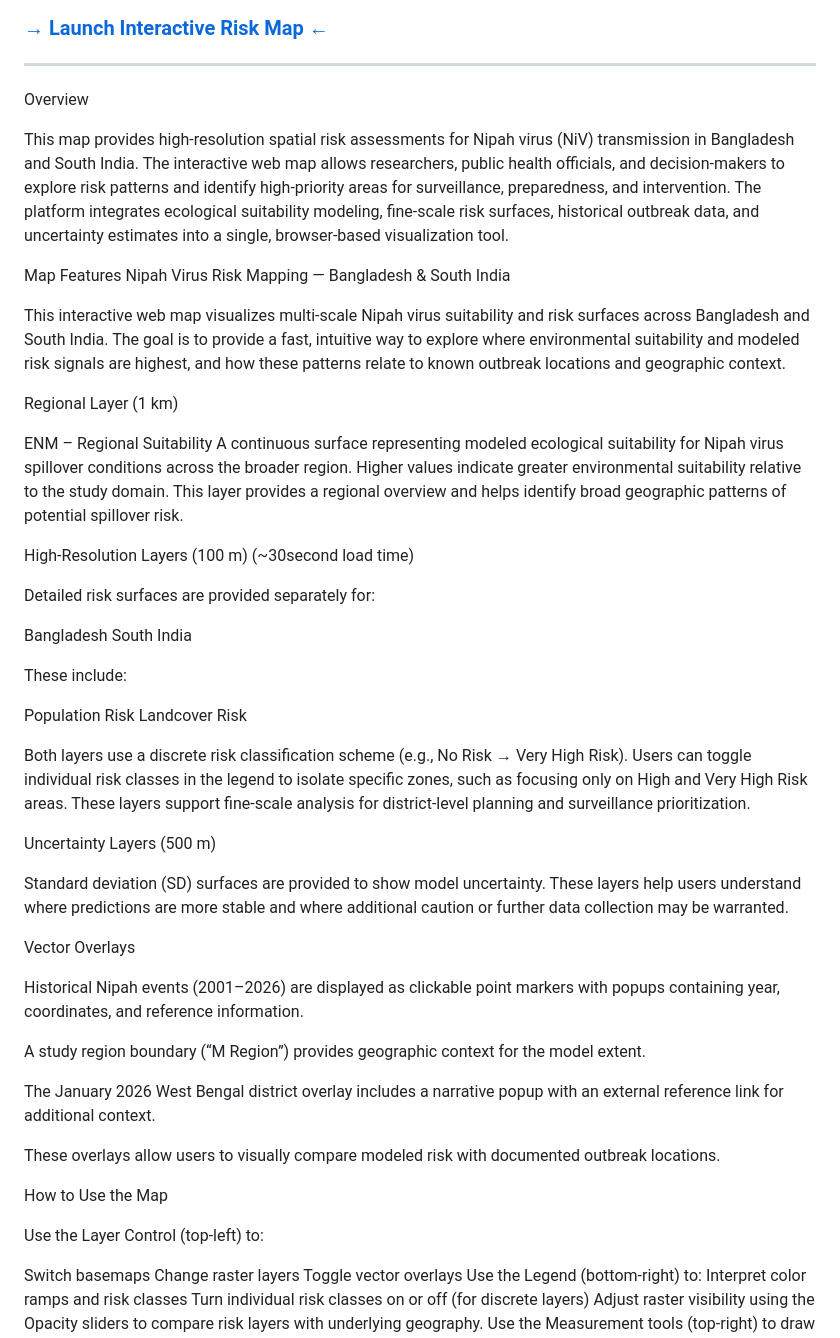
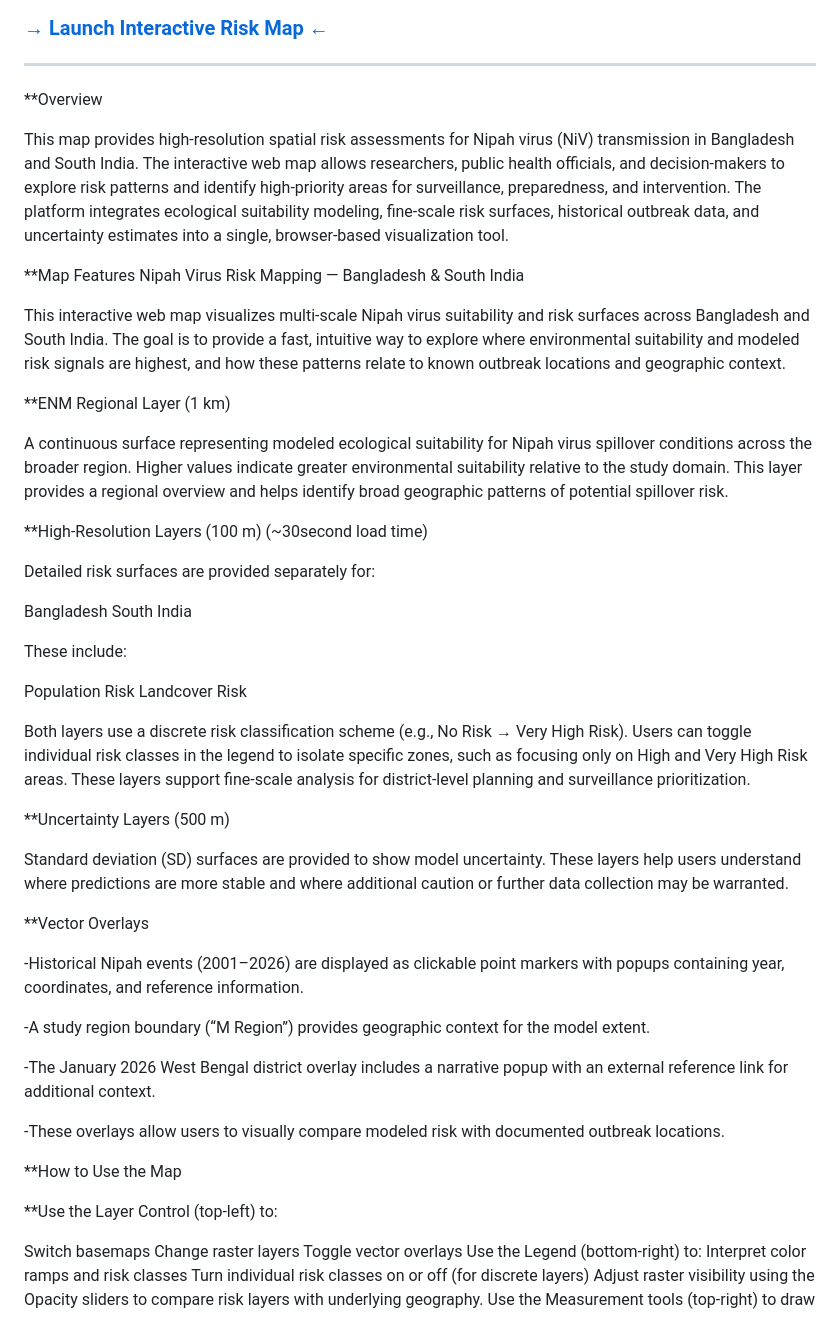
Before and after one commit to cchfvirus/Nipah-Virus-High-Resolution-Risk-Mapping, a Markdown page: README.md, the part around the change. Drawn GitHub-style.

```diff
--- a/README.md
+++ b/README.md
@@ -7,21 +7,20 @@
 
 ---
 
-Overview
+**Overview
 
 This map provides high-resolution spatial risk assessments for Nipah virus (NiV) transmission in Bangladesh and South India. The interactive web map allows researchers, public health officials, and decision-makers to explore risk patterns and identify high-priority areas for surveillance, preparedness, and intervention. The platform integrates ecological suitability modeling, fine-scale risk surfaces, historical outbreak data, and uncertainty estimates into a single, browser-based visualization tool.
 
-Map Features
+**Map Features
 Nipah Virus Risk Mapping — Bangladesh & South India
 
 This interactive web map visualizes multi-scale Nipah virus suitability and risk surfaces across Bangladesh and South India. The goal is to provide a fast, intuitive way to explore where environmental suitability and modeled risk signals are highest, and how these patterns relate to known outbreak locations and geographic context.
 
-Regional Layer (1 km)
+**ENM Regional Layer (1 km)
 
-ENM – Regional Suitability
 A continuous surface representing modeled ecological suitability for Nipah virus spillover conditions across the broader region. Higher values indicate greater environmental suitability relative to the study domain. This layer provides a regional overview and helps identify broad geographic patterns of potential spillover risk.
 
-High-Resolution Layers (100 m) (~30second load time)
+**High-Resolution Layers (100 m) (~30second load time)
 
 Detailed risk surfaces are provided separately for:
 
@@ -35,23 +34,23 @@ Landcover Risk
 
 Both layers use a discrete risk classification scheme (e.g., No Risk → Very High Risk). Users can toggle individual risk classes in the legend to isolate specific zones, such as focusing only on High and Very High Risk areas. These layers support fine-scale analysis for district-level planning and surveillance prioritization.
 
-Uncertainty Layers (500 m)
+**Uncertainty Layers (500 m)
 
 Standard deviation (SD) surfaces are provided to show model uncertainty. These layers help users understand where predictions are more stable and where additional caution or further data collection may be warranted.
 
-Vector Overlays
+**Vector Overlays
 
-Historical Nipah events (2001–2026) are displayed as clickable point markers with popups containing year, coordinates, and reference information.
+-Historical Nipah events (2001–2026) are displayed as clickable point markers with popups containing year, coordinates, and reference information.
 
-A study region boundary (“M Region”) provides geographic context for the model extent.
+-A study region boundary (“M Region”) provides geographic context for the model extent.
 
-The January 2026 West Bengal district overlay includes a narrative popup with an external reference link for additional context.
+-The January 2026 West Bengal district overlay includes a narrative popup with an external reference link for additional context.
 
-These overlays allow users to visually compare modeled risk with documented outbreak locations.
+-These overlays allow users to visually compare modeled risk with documented outbreak locations.
 
-How to Use the Map
+**How to Use the Map
 
-Use the Layer Control (top-left) to:
+**Use the Layer Control (top-left) to:
 
 Switch basemaps
 Change raster layers
```
